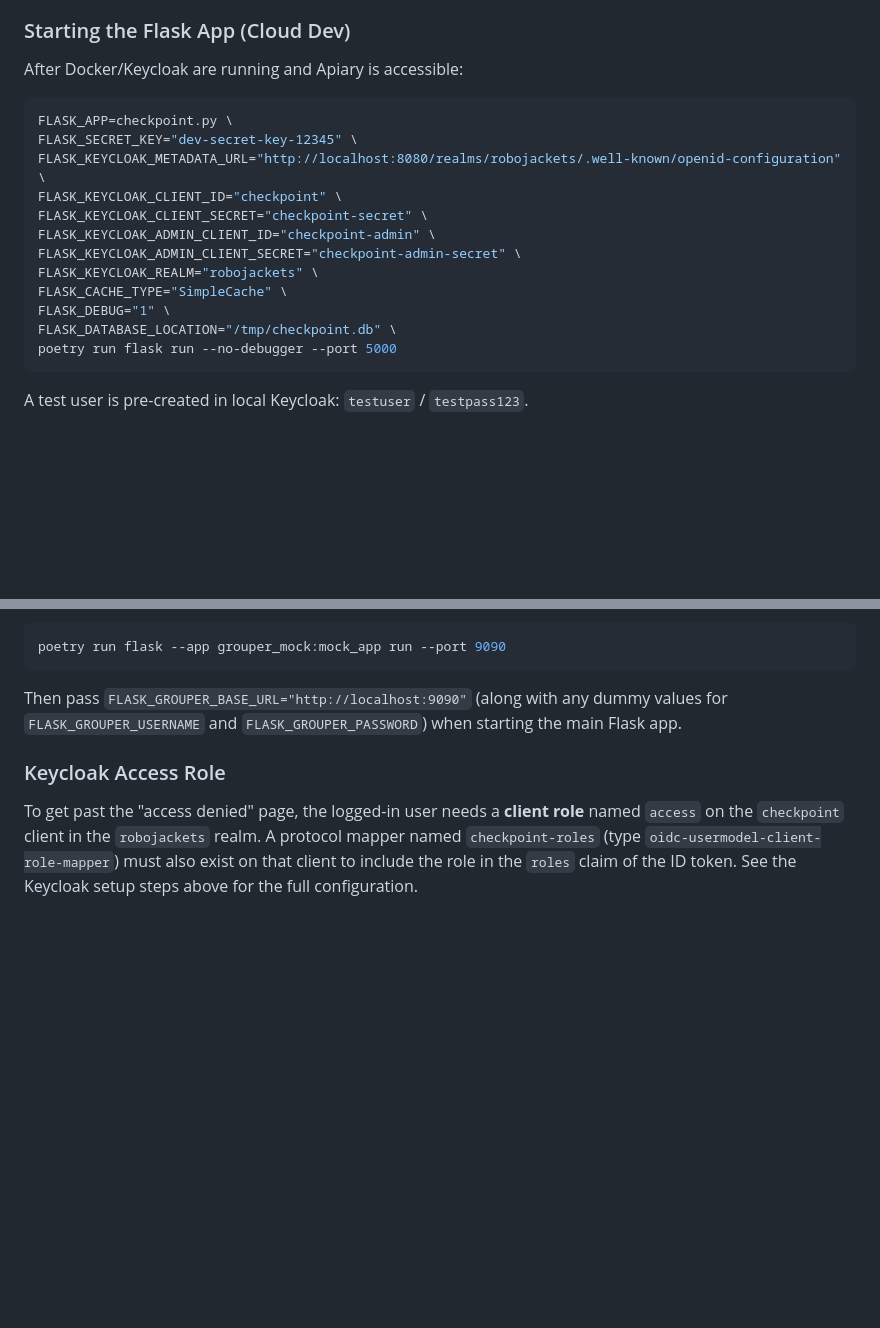
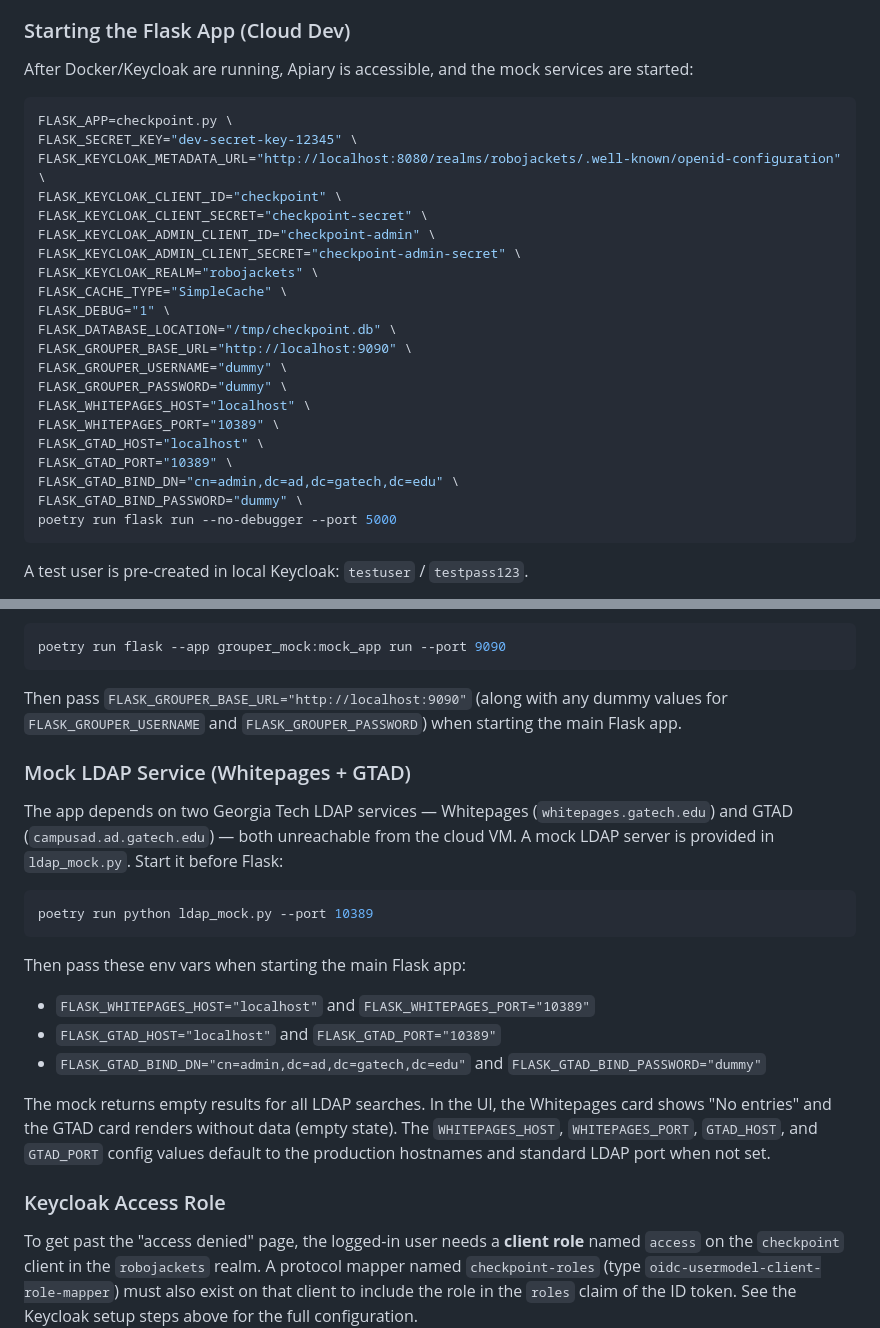
Before and after one commit to RoboJackets/checkpoint, a Markdown page: AGENTS.md, 2 parts joined by grey strips. Drawn GitHub-style; blank space fills up the shorter version.

Commit message:
Update AGENTS.md with mock LDAP service instructions
Add documentation for the new ldap_mock.py mock LDAP server and update
the Flask startup command to include all necessary LDAP env vars for
local development.

Co-authored-by: Kristaps Berzinch <kristaps@berzin.ch>

````diff
--- a/AGENTS.md
+++ b/AGENTS.md
@@ -110,7 +110,7 @@ The Apiary service (`https://my.robojackets.org`) is an external production API
 
 ### Starting the Flask App (Cloud Dev)
 
-After Docker/Keycloak are running and Apiary is accessible:
+After Docker/Keycloak are running, Apiary is accessible, and the mock services are started:
 
 ```sh
 FLASK_APP=checkpoint.py \
@@ -124,6 +124,15 @@ FLASK_KEYCLOAK_REALM="robojackets" \
 FLASK_CACHE_TYPE="SimpleCache" \
 FLASK_DEBUG="1" \
 FLASK_DATABASE_LOCATION="/tmp/checkpoint.db" \
+FLASK_GROUPER_BASE_URL="http://localhost:9090" \
+FLASK_GROUPER_USERNAME="dummy" \
+FLASK_GROUPER_PASSWORD="dummy" \
+FLASK_WHITEPAGES_HOST="localhost" \
+FLASK_WHITEPAGES_PORT="10389" \
+FLASK_GTAD_HOST="localhost" \
+FLASK_GTAD_PORT="10389" \
+FLASK_GTAD_BIND_DN="cn=admin,dc=ad,dc=gatech,dc=edu" \
+FLASK_GTAD_BIND_PASSWORD="dummy" \
 poetry run flask run --no-debugger --port 5000
 ```
 
@@ -141,6 +150,21 @@ poetry run flask --app grouper_mock:mock_app run --port 9090
 
 Then pass `FLASK_GROUPER_BASE_URL="http://localhost:9090"` (along with any dummy values for `FLASK_GROUPER_USERNAME` and `FLASK_GROUPER_PASSWORD`) when starting the main Flask app.
 
+### Mock LDAP Service (Whitepages + GTAD)
+
+The app depends on two Georgia Tech LDAP services — Whitepages (`whitepages.gatech.edu`) and GTAD (`campusad.ad.gatech.edu`) — both unreachable from the cloud VM. A mock LDAP server is provided in `ldap_mock.py`. Start it before Flask:
+
+```sh
+poetry run python ldap_mock.py --port 10389
+```
+
+Then pass these env vars when starting the main Flask app:
+- `FLASK_WHITEPAGES_HOST="localhost"` and `FLASK_WHITEPAGES_PORT="10389"`
+- `FLASK_GTAD_HOST="localhost"` and `FLASK_GTAD_PORT="10389"`
+- `FLASK_GTAD_BIND_DN="cn=admin,dc=ad,dc=gatech,dc=edu"` and `FLASK_GTAD_BIND_PASSWORD="dummy"`
+
+The mock returns empty results for all LDAP searches. In the UI, the Whitepages card shows "No entries" and the GTAD card renders without data (empty state). The `WHITEPAGES_HOST`, `WHITEPAGES_PORT`, `GTAD_HOST`, and `GTAD_PORT` config values default to the production hostnames and standard LDAP port when not set.
+
 ### Keycloak Access Role
 
 To get past the "access denied" page, the logged-in user needs a **client role** named `access` on the `checkpoint` client in the `robojackets` realm. A protocol mapper named `checkpoint-roles` (type `oidc-usermodel-client-role-mapper`) must also exist on that client to include the role in the `roles` claim of the ID token. See the Keycloak setup steps above for the full configuration.
````
